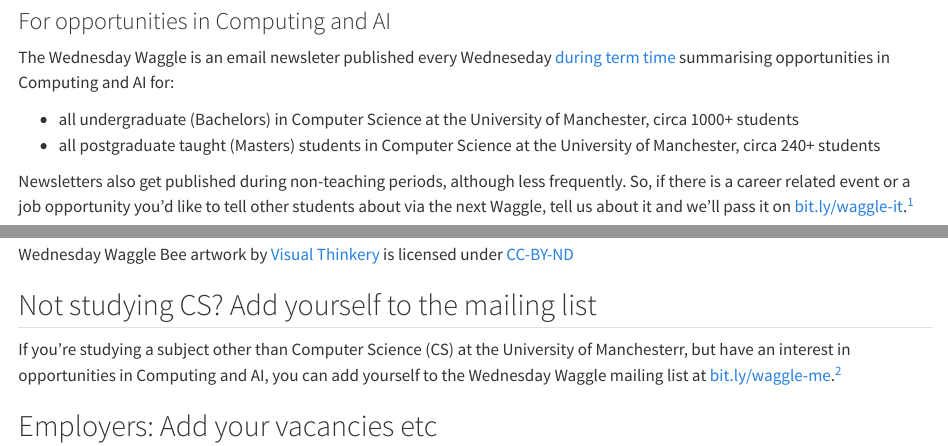
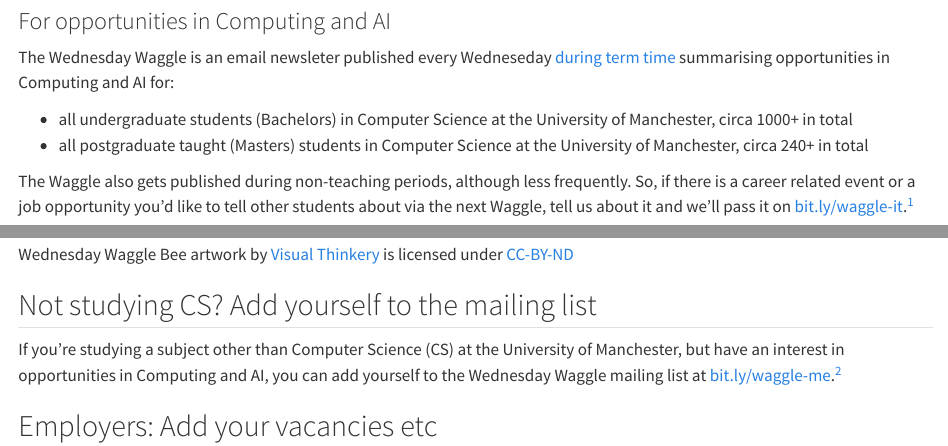
Before and after one commit to dullhunk/waggle, a Quarto document (index.qmd): the page in a window 1100 px wide, from 80 px down, and a second part further down, joined at a grey line. Rendered offline with R 4.5, knitr and Pandoc in place of Quarto, with nearby package versions.

```diff
--- a/_quarto.yml
+++ b/_quarto.yml
@@ -45,9 +45,10 @@
     # toc: true
     include-in-header:
       - text: |
-            <script async src="https://plausible.io/js/pa-Im39h3cCVBvjjLEIozOsH.js"></script> <script> window.plausible=window.plausible||function(){(plausible.q=plausible.q||[]).push(arguments)},plausible.init=plausible.init||function(i){plausible.o=i||{}}; plausible.init() </script>
+            <script async src="hhttps://plausible.io/js/pa-kJhCSeQSk1VLYfGI_n3B-.js"></script><script>window.plausible=window.plausible||function(){(plausible.q=plausible.q||[]).push(arguments)},plausible.init=plausible.init||function(i){plausible.o=i||{}};  plausible.init()</script>
 
 callout-appearance: simple
+
 
 
 
--- a/index.qmd
+++ b/index.qmd
@@ -5,17 +5,17 @@
 
 The Wednesday Waggle is an email newsleter published every Wedneseday [during term time](https://www.manchester.ac.uk/about/key-dates/) summarising opportunities in Computing and AI for:
 
-* all undergraduate (Bachelors) in Computer Science at the University of Manchester, circa 1000+ students
-* all postgraduate taught (Masters) students in Computer Science at the University of Manchester, circa 240+ students
+* all undergraduate students (Bachelors) in Computer Science at the University of Manchester, circa 1000+ in total
+* all postgraduate taught (Masters) students in Computer Science at the University of Manchester, circa 240+ in total
 
-Newsletters also get published during non-teaching periods, although less frequently. So, if there is a career related event or a job opportunity you'd like to tell other students about via the next Waggle, tell us about it and we'll pass it on [bit.ly/waggle-it](https://bit.ly/waggle-it).[^1]
+The Waggle also gets published during non-teaching periods, although less frequently. So, if there is a career related event or a job opportunity you'd like to tell other students about via the next Waggle, tell us about it and we'll pass it on [bit.ly/waggle-it](https://bit.ly/waggle-it).[^1]
 
 ![Wednesday Waggle Bee artwork by [Visual Thinkery](https://visualthinkery.com/) is licensed under [CC-BY-ND](https://creativecommons.org/licenses/by-nd/4.0/)](Wednesday_Waggle.png)
 
 
 ## Not studying CS? Add yourself to the mailing list {#waggle-me}
 
-If you're studying a subject other than Computer Science (CS) at the University of Manchesterr, but have an interest in opportunities in Computing and AI, you can add yourself to the Wednesday Waggle mailing list at [bit.ly/waggle-me](https://bit.ly/waggle-me).^[1]
+If you're studying a subject other than Computer Science (CS) at the University of Manchester, but have an interest in opportunities in Computing and AI, you can add yourself to the Wednesday Waggle mailing list at [bit.ly/waggle-me](https://bit.ly/waggle-me).^[1]
 
 ## Employers: Add your vacancies etc {#employers}
 
```
Also changed, not shown: docs/search.json, 2 other files.
